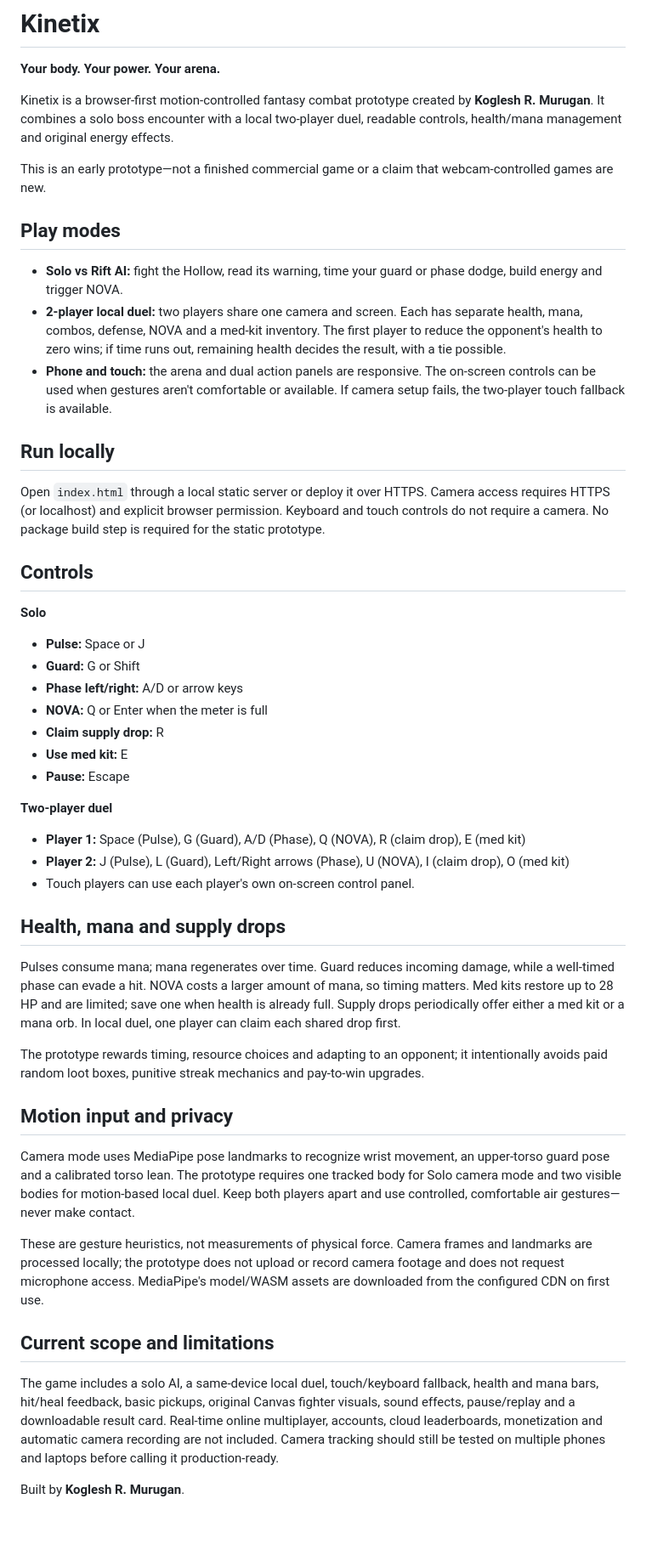
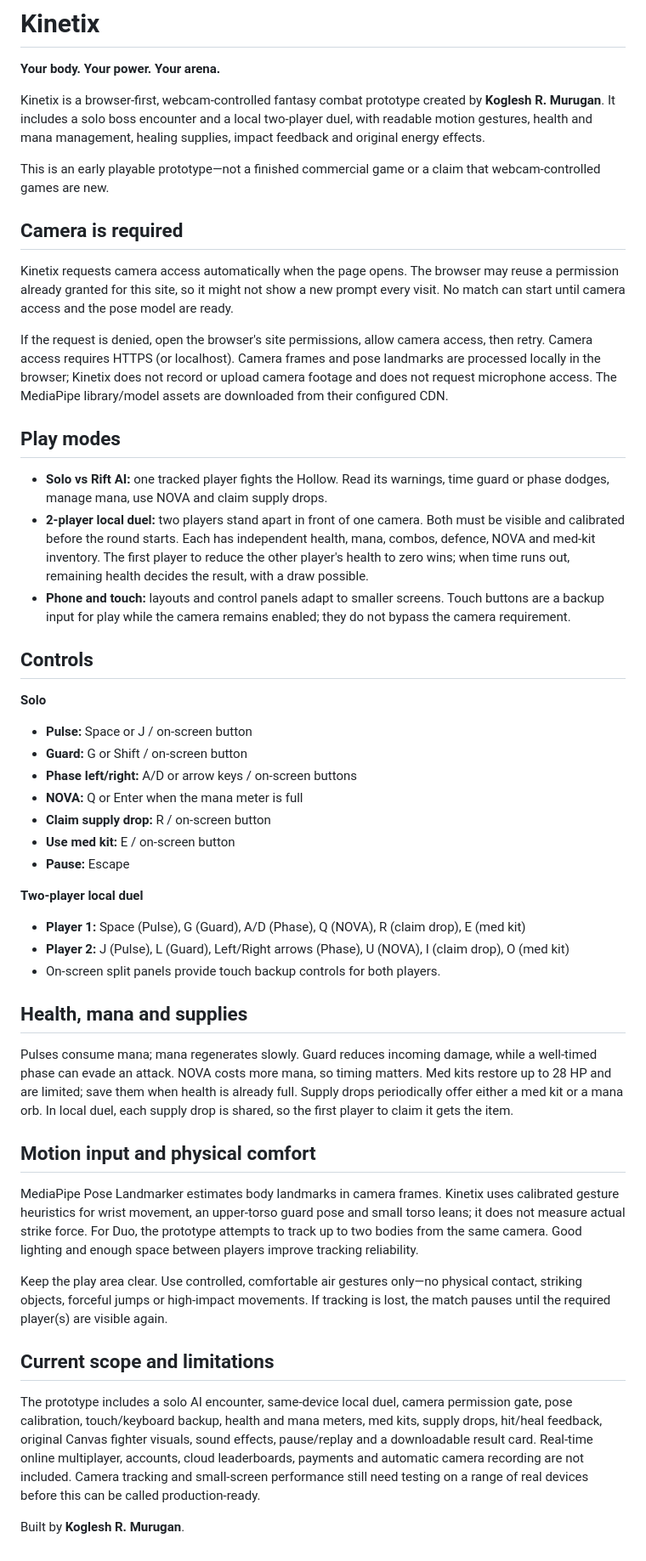
Before and after one commit to kogleshofficial-hub/kinetix, a Markdown page: README.md, the part around the change. Shown at 85% size. GitHub-like rendering; blank space fills up the shorter version.

Commit message:
Document camera-first access and motion-required game flow

```diff
--- a/README.md
+++ b/README.md
@@ -2,50 +2,50 @@
 
 **Your body. Your power. Your arena.**
 
-Kinetix is a browser-first motion-controlled fantasy combat prototype created by **Koglesh R. Murugan**. It combines a solo boss encounter with a local two-player duel, readable controls, health/mana management and original energy effects.
+Kinetix is a browser-first, webcam-controlled fantasy combat prototype created by **Koglesh R. Murugan**. It includes a solo boss encounter and a local two-player duel, with readable motion gestures, health and mana management, healing supplies, impact feedback and original energy effects.
 
-This is an early prototype—not a finished commercial game or a claim that webcam-controlled games are new.
+This is an early playable prototype—not a finished commercial game or a claim that webcam-controlled games are new.
+
+## Camera is required
+
+Kinetix requests camera access automatically when the page opens. The browser may reuse a permission already granted for this site, so it might not show a new prompt every visit. No match can start until camera access and the pose model are ready.
+
+If the request is denied, open the browser's site permissions, allow camera access, then retry. Camera access requires HTTPS (or localhost). Camera frames and pose landmarks are processed locally in the browser; Kinetix does not record or upload camera footage and does not request microphone access. The MediaPipe library/model assets are downloaded from their configured CDN.
 
 ## Play modes
 
-- **Solo vs Rift AI:** fight the Hollow, read its warning, time your guard or phase dodge, build energy and trigger NOVA.
-- **2-player local duel:** two players share one camera and screen. Each has separate health, mana, combos, defense, NOVA and a med-kit inventory. The first player to reduce the opponent's health to zero wins; if time runs out, remaining health decides the result, with a tie possible.
-- **Phone and touch:** the arena and dual action panels are responsive. The on-screen controls can be used when gestures aren't comfortable or available. If camera setup fails, the two-player touch fallback is available.
-
-## Run locally
-
-Open `index.html` through a local static server or deploy it over HTTPS. Camera access requires HTTPS (or localhost) and explicit browser permission. Keyboard and touch controls do not require a camera. No package build step is required for the static prototype.
+- **Solo vs Rift AI:** one tracked player fights the Hollow. Read its warnings, time guard or phase dodges, manage mana, use NOVA and claim supply drops.
+- **2-player local duel:** two players stand apart in front of one camera. Both must be visible and calibrated before the round starts. Each has independent health, mana, combos, defence, NOVA and med-kit inventory. The first player to reduce the other player's health to zero wins; when time runs out, remaining health decides the result, with a draw possible.
+- **Phone and touch:** layouts and control panels adapt to smaller screens. Touch buttons are a backup input for play while the camera remains enabled; they do not bypass the camera requirement.
 
 ## Controls
 
 **Solo**
-- **Pulse:** Space or J
-- **Guard:** G or Shift
-- **Phase left/right:** A/D or arrow keys
-- **NOVA:** Q or Enter when the meter is full
-- **Claim supply drop:** R
-- **Use med kit:** E
+- **Pulse:** Space or J / on-screen button
+- **Guard:** G or Shift / on-screen button
+- **Phase left/right:** A/D or arrow keys / on-screen buttons
+- **NOVA:** Q or Enter when the mana meter is full
+- **Claim supply drop:** R / on-screen button
+- **Use med kit:** E / on-screen button
 - **Pause:** Escape
 
-**Two-player duel**
+**Two-player local duel**
 - **Player 1:** Space (Pulse), G (Guard), A/D (Phase), Q (NOVA), R (claim drop), E (med kit)
 - **Player 2:** J (Pulse), L (Guard), Left/Right arrows (Phase), U (NOVA), I (claim drop), O (med kit)
-- Touch players can use each player's own on-screen control panel.
+- On-screen split panels provide touch backup controls for both players.
 
-## Health, mana and supply drops
+## Health, mana and supplies
 
-Pulses consume mana; mana regenerates over time. Guard reduces incoming damage, while a well-timed phase can evade a hit. NOVA costs a larger amount of mana, so timing matters. Med kits restore up to 28 HP and are limited; save one when health is already full. Supply drops periodically offer either a med kit or a mana orb. In local duel, one player can claim each shared drop first.
+Pulses consume mana; mana regenerates slowly. Guard reduces incoming damage, while a well-timed phase can evade an attack. NOVA costs more mana, so timing matters. Med kits restore up to 28 HP and are limited; save them when health is already full. Supply drops periodically offer either a med kit or a mana orb. In local duel, each supply drop is shared, so the first player to claim it gets the item.
 
-The prototype rewards timing, resource choices and adapting to an opponent; it intentionally avoids paid random loot boxes, punitive streak mechanics and pay-to-win upgrades.
+## Motion input and physical comfort
 
-## Motion input and privacy
+MediaPipe Pose Landmarker estimates body landmarks in camera frames. Kinetix uses calibrated gesture heuristics for wrist movement, an upper-torso guard pose and small torso leans; it does not measure actual strike force. For Duo, the prototype attempts to track up to two bodies from the same camera. Good lighting and enough space between players improve tracking reliability.
 
-Camera mode uses MediaPipe pose landmarks to recognize wrist movement, an upper-torso guard pose and a calibrated torso lean. The prototype requires one tracked body for Solo camera mode and two visible bodies for motion-based local duel. Keep both players apart and use controlled, comfortable air gestures—never make contact.
-
-These are gesture heuristics, not measurements of physical force. Camera frames and landmarks are processed locally; the prototype does not upload or record camera footage and does not request microphone access. MediaPipe's model/WASM assets are downloaded from the configured CDN on first use.
+Keep the play area clear. Use controlled, comfortable air gestures only—no physical contact, striking objects, forceful jumps or high-impact movements. If tracking is lost, the match pauses until the required player(s) are visible again.
 
 ## Current scope and limitations
 
-The game includes a solo AI, a same-device local duel, touch/keyboard fallback, health and mana bars, hit/heal feedback, basic pickups, original Canvas fighter visuals, sound effects, pause/replay and a downloadable result card. Real-time online multiplayer, accounts, cloud leaderboards, monetization and automatic camera recording are not included. Camera tracking should still be tested on multiple phones and laptops before calling it production-ready.
+The prototype includes a solo AI encounter, same-device local duel, camera permission gate, pose calibration, touch/keyboard backup, health and mana meters, med kits, supply drops, hit/heal feedback, original Canvas fighter visuals, sound effects, pause/replay and a downloadable result card. Real-time online multiplayer, accounts, cloud leaderboards, payments and automatic camera recording are not included. Camera tracking and small-screen performance still need testing on a range of real devices before this can be called production-ready.
 
 Built by **Koglesh R. Murugan**.
```
